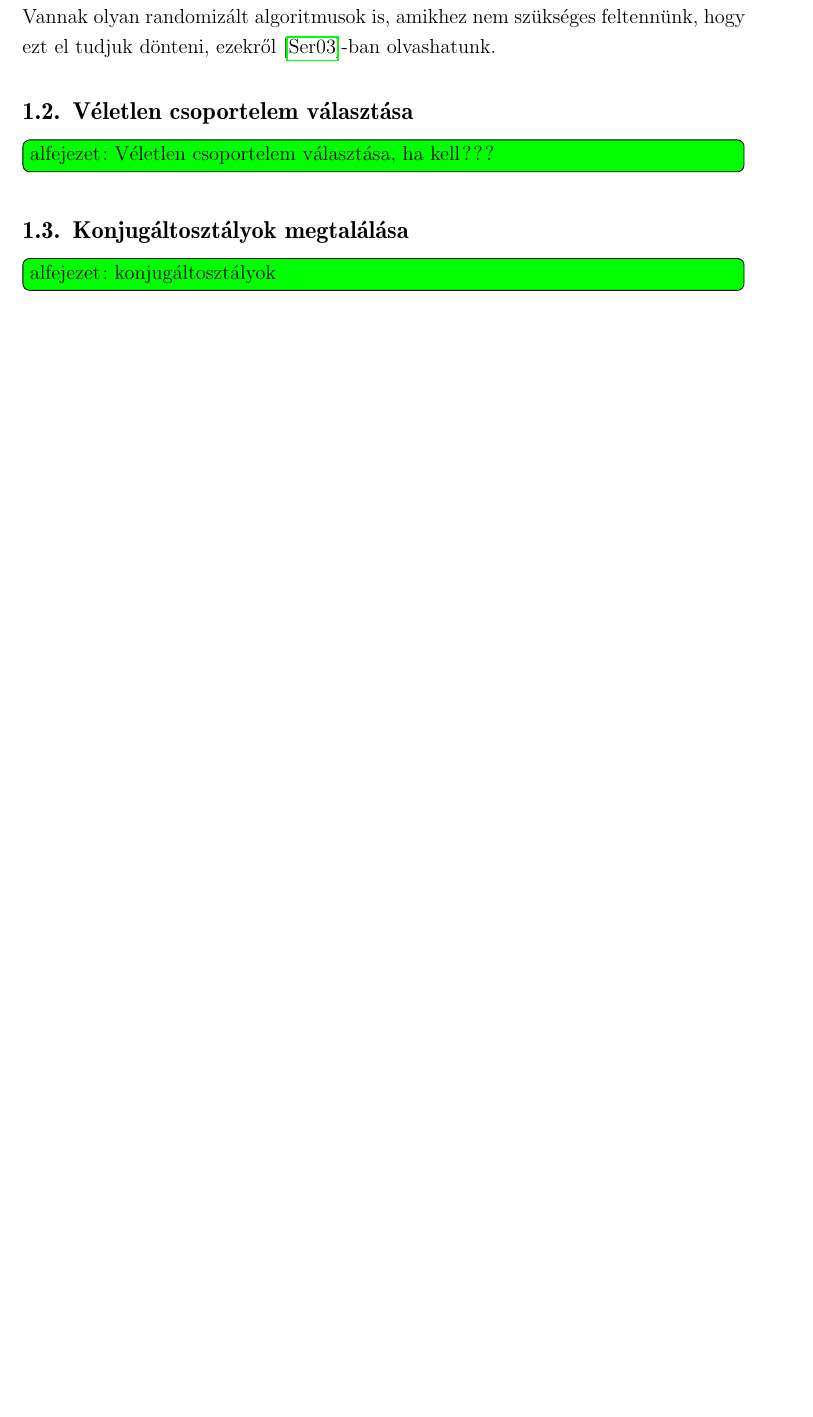
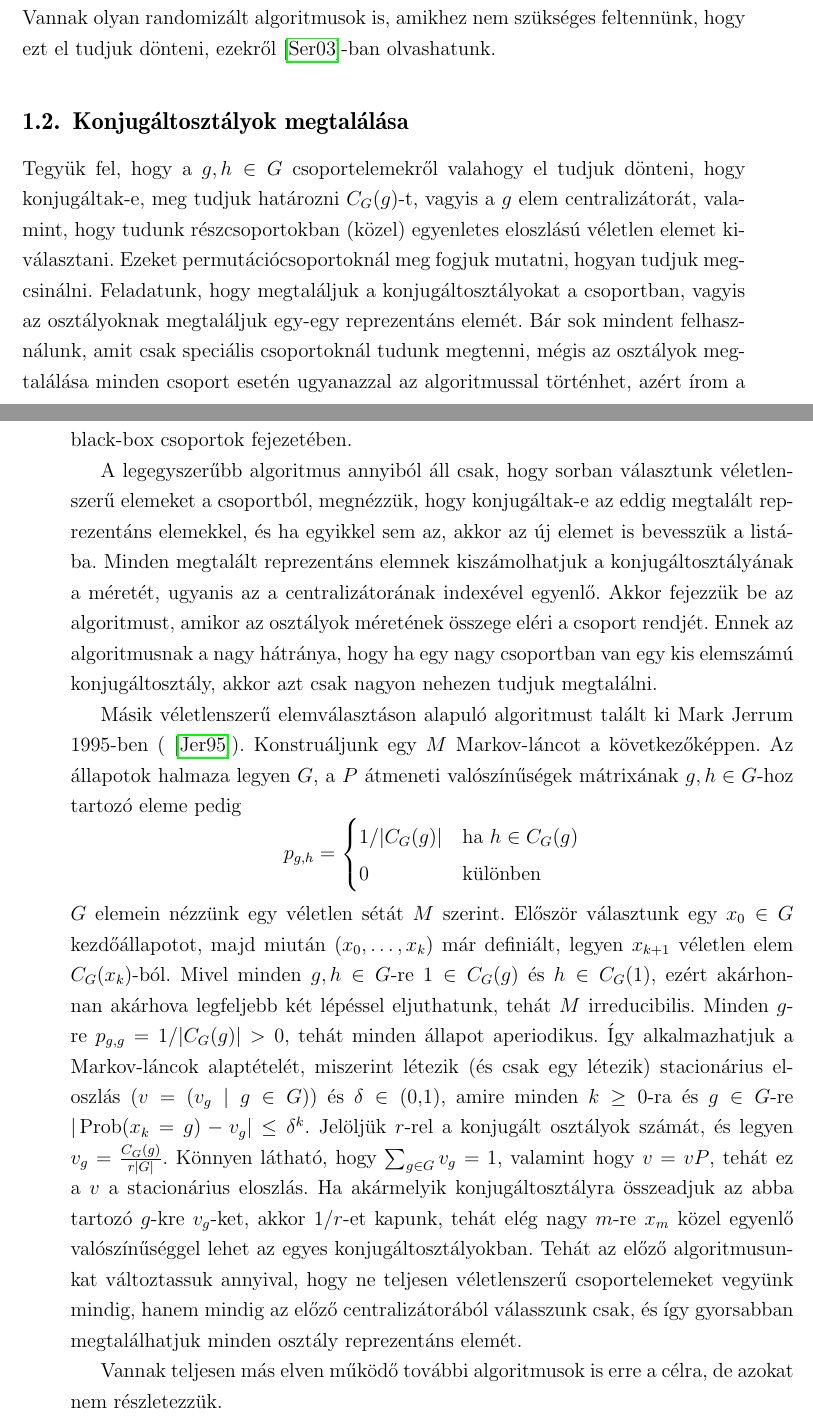
Before and after one commit to ngg/groupext, a LaTeX thesis (thesis/szakdoli.tex, which reads thesis/blackbox.tex): part of page 6 of 27 before the commit and two parts of pages 6 and 7 of 28 after it, the two joined at a grey line, cut so that both start at the same text, the shorter picture padded with empty space. Compiled offline with pdfLaTeX.

Commit message:
finding conjugacy classes

```diff
--- a/thesis/blackbox.tex
+++ b/thesis/blackbox.tex
@@ -62,10 +62,41 @@ vagyis legfeljebb $O(\log(|\langle A^G\rangle |))$ generátorelemet írunk fel.
 megpróbáljuk eldönteni, hogy benne van-e a már felírt elemek által generált struktúrában. Vannak olyan randomizált algoritmusok is, amikhez nem szükséges feltennünk,
 hogy ezt el tudjuk dönteni, ezekről \cite{Ser03}-ban olvashatunk.
 
-\subsection{Véletlen csoportelem választása}
-\label{subsec:veletlen}
-\todo{alfejezet: Véletlen csoportelem választása, ha kell???}
-
 \subsection{Konjugáltosztályok megtalálása}
 \label{subsec:konj}
-\todo{alfejezet: konjugáltosztályok}
+Tegyük fel, hogy a $g, h \in G$ csoportelemekről valahogy el tudjuk dönteni, hogy konjugáltak-e, meg tudjuk határozni $C_G(g)$-t, vagyis a $g$ elem centralizátorát, valamint,
+hogy tudunk részcsoportokban (közel) egyenletes eloszlású véletlen elemet kiválasztani.
+Ezeket permutációcsoportoknál meg fogjuk mutatni, hogyan tudjuk megcsinálni.
+Feladatunk, hogy megtaláljuk a konjugáltosztályokat a csoportban, vagyis az osztályoknak megtaláljuk egy-egy reprezentáns elemét.
+Bár sok mindent felhasználunk, amit csak speciális csoportoknál tudunk megtenni, mégis az osztályok megtalálása minden csoport esetén ugyanazzal az algoritmussal történhet,
+azért írom a black-box csoportok fejezetében.
+
+A legegyszerűbb algoritmus annyiból áll csak, hogy sorban választunk véletlenszerű elemeket a csoportból, megnézzük, hogy konjugáltak-e az eddig megtalált reprezentáns elemekkel,
+és ha egyikkel sem az, akkor az új elemet is bevesszük a listába.
+Minden megtalált reprezentáns elemnek kiszámolhatjuk a konjugáltosztályának a méretét, ugyanis az a centralizátorának indexével egyenlő.
+Akkor fejezzük be az algoritmust, amikor az osztályok méretének összege eléri a csoport rendjét.
+Ennek az algoritmusnak a nagy hátránya, hogy ha egy nagy csoportban van egy kis elemszámú konjugáltosztály, akkor azt csak nagyon nehezen tudjuk megtalálni.
+
+Másik véletlenszerű elemválasztáson alapuló algoritmust talált ki Mark Jerrum 1995-ben (\cite{Jer95}).
+Konstruáljunk egy $M$ Markov-láncot a következőképpen.
+Az állapotok halmaza legyen $G$, a $P$ átmeneti valószínűségek mátrixának $g, h \in G$-hoz tartozó eleme pedig
+\begin{equation*}
+p_{g,h} =
+\begin{cases}
+1/|C_G(g)| & \text{ha $h \in C_G(g)$}\\
+0 & \text{különben}
+\end{cases}
+\end{equation*}
+$G$ elemein nézzünk egy véletlen sétát $M$ szerint. Először választunk egy $x_0 \in G$ kezdőállapotot, majd miután $(x_0, \dots, x_k)$ már definiált, legyen
+$x_{k+1}$ véletlen elem $C_G(x_k)$-ból.
+Mivel minden $g,h \in G$-re $1 \in C_G(g)$ és $h \in C_G(1)$, ezért akárhonnan akárhova legfeljebb két lépéssel eljuthatunk, tehát $M$ irreducibilis.
+Minden $g$-re $p_{g,g} = 1/|C_G(g)| > 0$, tehát minden állapot aperiodikus.
+Így alkalmazhatjuk a Markov-láncok alaptételét, miszerint létezik (és csak egy létezik) stacionárius eloszlás ($v = (v_g \mid g \in G)$) és $\delta \in (0,1)$, amire
+minden $k \ge 0$-ra és $g \in G$-re $|\Prob(x_k = g) - v_g| \le \delta^k$.
+Jelöljük $r$-rel a konjugált osztályok számát, és legyen $v_g = \frac{C_G(g)}{r|G|}$.
+Könnyen látható, hogy $\sum_{g\in G} v_g = 1$, valamint hogy $v = vP$, tehát ez a $v$ a stacionárius eloszlás.
+Ha akármelyik konjugáltosztályra összeadjuk az abba tartozó $g$-kre $v_g$-ket, akkor $1/r$-et kapunk, tehát elég nagy $m$-re $x_m$ közel egyenlő valószínűséggel lehet az egyes konjugáltosztályokban.
+Tehát az előző algoritmusunkat változtassuk annyival, hogy ne teljesen véletlenszerű csoportelemeket vegyünk mindig, hanem mindig az előző centralizátorából válasszunk csak, és így gyorsabban megtalálhatjuk
+minden osztály reprezentáns elemét.
+
+Vannak teljesen más elven működő további algoritmusok is erre a célra, de azokat nem részletezzük.
--- a/thesis/szakdoli.tex
+++ b/thesis/szakdoli.tex
@@ -18,6 +18,7 @@
 \bibfile{ref}
 
 \DeclareMathOperator{\Sym}{Sym}
+\DeclareMathOperator{\Prob}{Prob}
 \DeclareMathOperator{\ab}{ab}
 
 \begin{document}
```
Also changed, not shown: thesis/ref.bib (+9 -1 lines).
